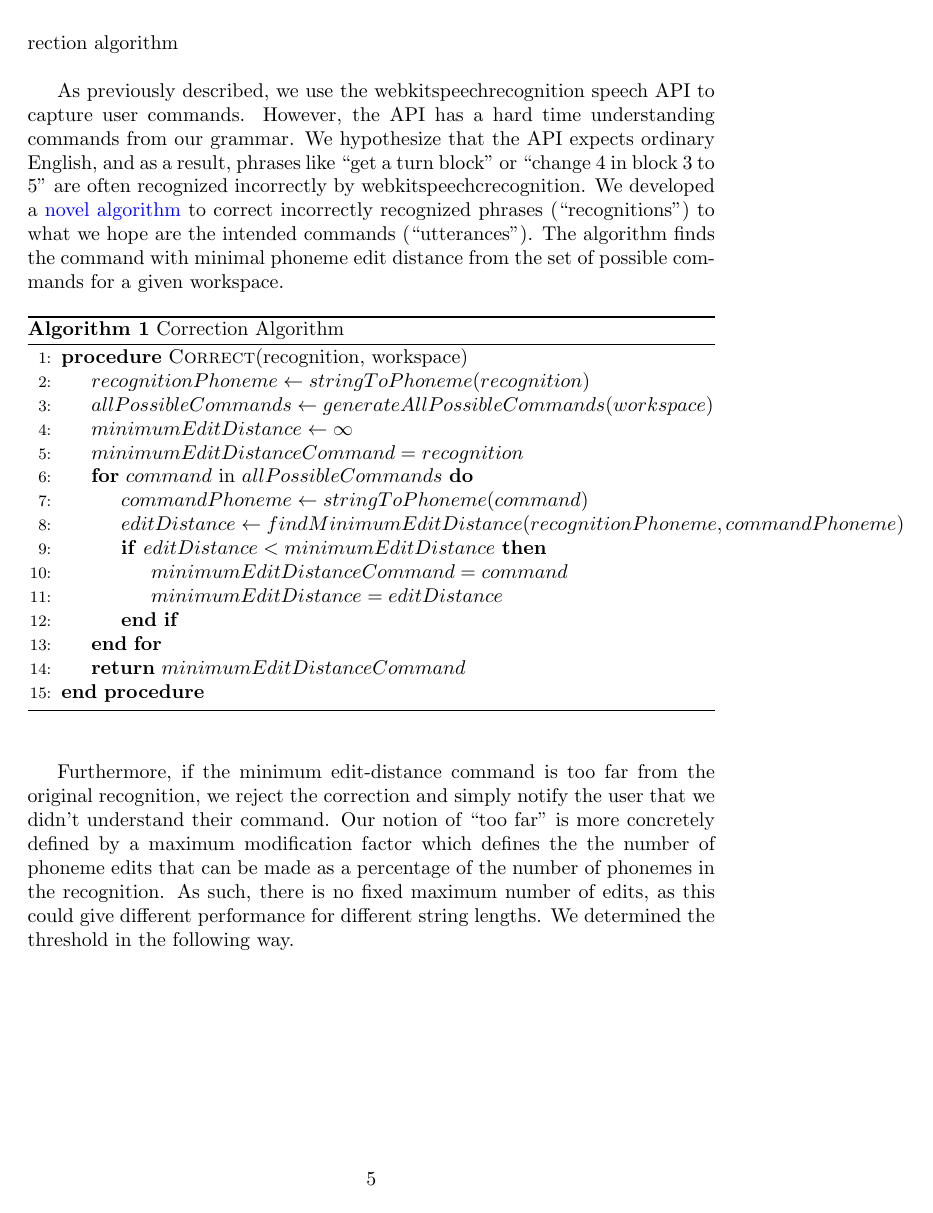
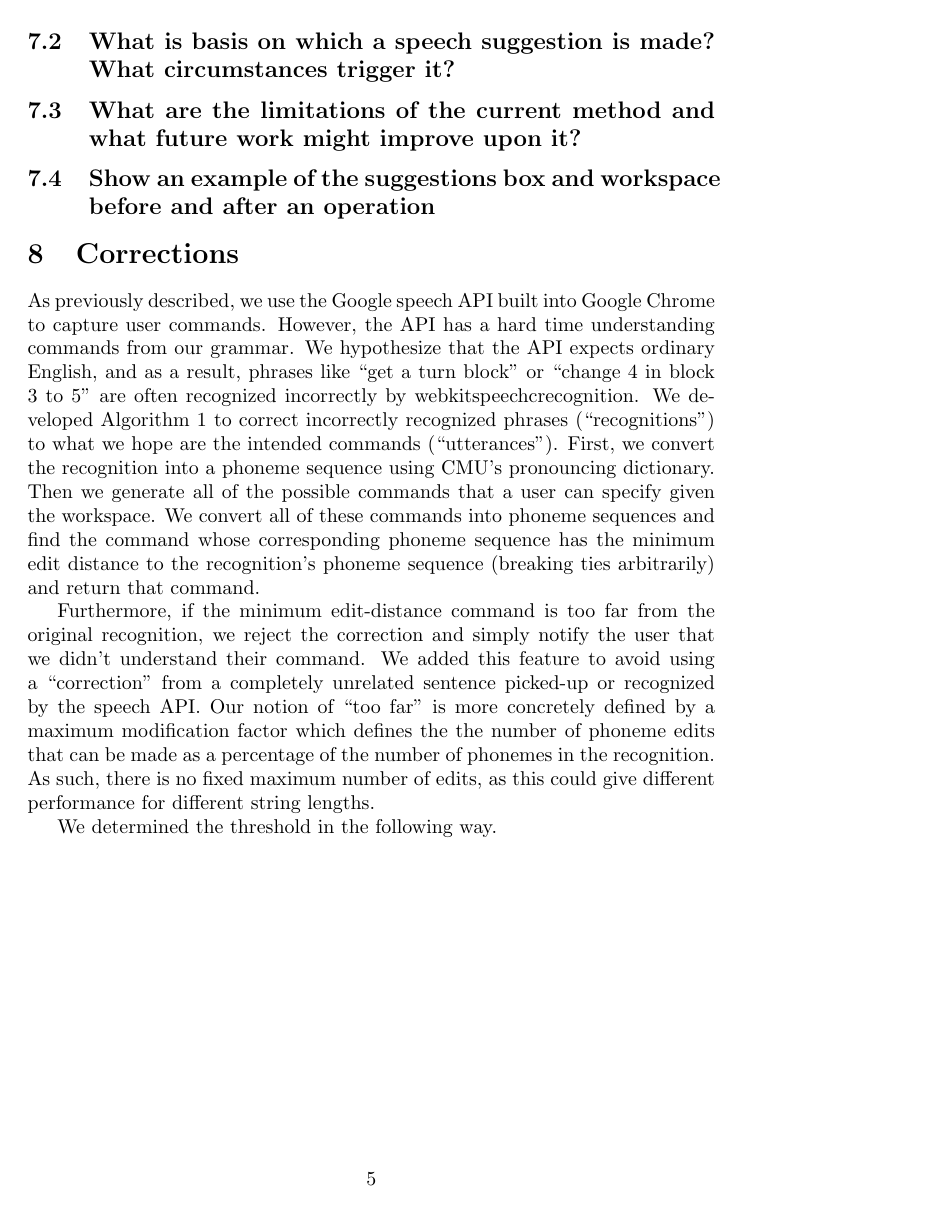
Before and after one commit to aravart/speech-games, a LaTeX document (docs/whitepaper.tex): page 5 of 7 before the commit and page 5 of 8 after it. Compiled offline with pdfLaTeX.

Commit message:
completed small TODOs

```diff
--- a/docs/whitepaper.tex
+++ b/docs/whitepaper.tex
@@ -11,8 +11,7 @@
 
 \documentclass[]{article}
 
-\usepackage{wrapfig, algorithm, algpseudocode, amsmath, amssymb, xspace, mathalfa, algorithm, algpseudocode, hyperref, graphicx}
-\hypersetup{colorlinks=True, linkcolor=blue}
+\usepackage{wrapfig, algorithm, algpseudocode, amsmath, amssymb, xspace, mathalfa, graphicx}
 \graphicspath{ {images/} }
 
 % Example of this command
@@ -171,25 +173,17 @@ We modify the suggestions list when we believe it could be useful for the user.
 \subsection{Show an example of the suggestions box and workspace before and after an operation}
 
 \section{Corrections}
-\textit{Utterance:} A single command given by the programmer\\
-\textit{Recognition:} What the speech reognition software recogizes an utterance as\\
-\textit{Correction:} The proposed utterance given a recognition, calculated using correction algorithm\\
+%\textit{Utterance:} A single command given by the programmer\\
+%\textit{Recognition:} What the speech reognition software recogizes an utterance as\\
+%\textit{Correction:} The proposed utterance given a recognition, calculated using correction algorithm\\
 
 %\subsection{Give an example of a common recognition error that falls out of the grammar}
 %\subsection{What algorithm was used to correct recognition?}
 %\subsection{If there are any parameters to be fit in this correction algorithm, how were they fit?}
-As previously described, we use the webkitspeechrecognition speech API to capture user commands. However, the API has a hard time understanding commands from our grammar. We hypothesize that the API expects ordinary English, and as a result, phrases like ``get a turn block'' or ``change 4 in block 3 to 5'' are often recognized incorrectly by webkitspeechcrecognition. We developed a \hyperref[CorrectionAlgorithm]{novel algorithm} to correct incorrectly recognized phrases (``recognitions'') to what we hope are the intended commands (``utterances''). The algorithm finds the command with minimal phoneme edit distance from the set of possible commands for a given workspace.
+As previously described, we use the Google speech API built into Google Chrome to capture user commands. However, the API has a hard time understanding commands from our grammar. We hypothesize that the API expects ordinary English, and as a result, phrases like ``get a turn block'' or ``change 4 in block 3 to 5'' are often recognized incorrectly by webkitspeechcrecognition. We developed Algorithm \ref{CorrectionAlgorithm} to correct incorrectly recognized phrases (``recognitions'') to what we hope are the intended commands (``utterances''). First, we convert the recognition into a phoneme sequence using CMU's pronouncing dictionary. Then we generate all of the possible commands that a user can specify given the workspace. We convert all of these commands into phoneme sequences and find the command whose corresponding phoneme sequence has the minimum edit distance to the recognition's phoneme sequence (breaking ties arbitrarily) and return that command.
+
+Furthermore, if the minimum edit-distance command is too far from the original recognition, we reject the correction and simply notify the user that we didn't understand their command. We added this feature to avoid using a ``correction'' from a completely unrelated sentence picked-up or recognized by the speech API. Our notion of ``too far'' is more concretely defined by a maximum modification factor which defines the the number of phoneme edits that can be made as a percentage of the number of phonemes in the recognition. As such, there is no fixed maximum number of edits, as this could give different performance for different string lengths.
 \begin{algorithm}
 	\caption{Correction Algorithm}\label{CorrectionAlgorithm}
 	\begin{algorithmic}[1]
 		\Procedure{Correct}{recognition, workspace}
-		\State $recognitionPhoneme \leftarrow stringToPhoneme(recognition)$
-		\State $allPossibleCommands\leftarrow generateAllPossibleCommands(workspace) $
-		\State $minimumEditDistance \leftarrow \infty$
-		\State $minimumEditDistanceCommand = recognition$
-		\For{$command$ in $allPossibleCommands$}
-			\State $commandPhoneme \leftarrow stringToPhoneme(command)$
-			\State $editDistance \leftarrow findMinimumEditDistance(recognitionPhoneme, commandPhoneme)$
-			\If{$editDistance < minimumEditDistance$}
-				\State $minimumEditDistanceCommand = command$
-				\State $minimumEditDistance = editDistance$
@@ -196,3 +200,2 @@ As previously described, we use the webkitspeechrecognition speech API to captur
 			\EndIf
 		\EndFor
-		\State \Return{$minimumEditDistanceCommand$}
@@ -199,10 +208,8 @@ As previously described, we use the webkitspeechrecognition speech API to captur
 		\EndProcedure
 	\end{algorithmic}
-\end{algorithm}\\
-% TODO Why? What's the problem with always correcting? If the user says
-% something utterly unrelated, we still correct it!
+\end{algorithm}
 
-Furthermore, if the minimum edit-distance command is too far from the original recognition, we reject the correction and simply notify the user that we didn't understand their command. Our notion of ``too far'' is more concretely defined by a maximum modification factor which defines the the number of phoneme edits that can be made as a percentage of the number of phonemes in the recognition. As such, there is no fixed maximum number of edits, as this could give different performance for different string lengths. We determined the threshold in the following way.
+We determined the threshold in the following way.
 
 \subsection{If there are any parameters to be fit in this correction algorithm, how were they fit?}
 \subsubsection{What statistical procedure was use?}
```
Also changed, not shown: docs/whitepaper.bib (line endings or trailing spaces), docs/whitepaper.pdf, docs/whitepaper.tex (33 more changed lines).
